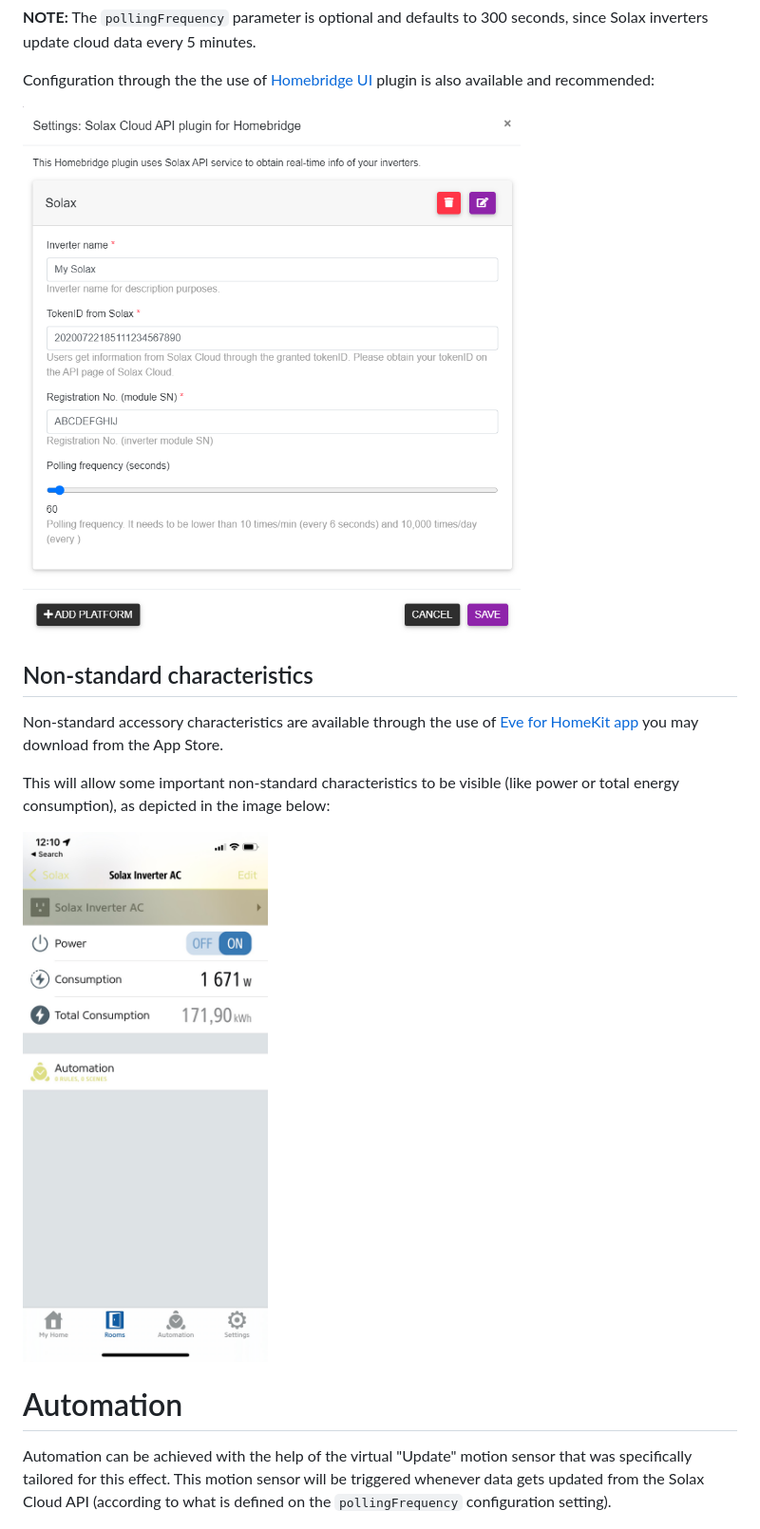
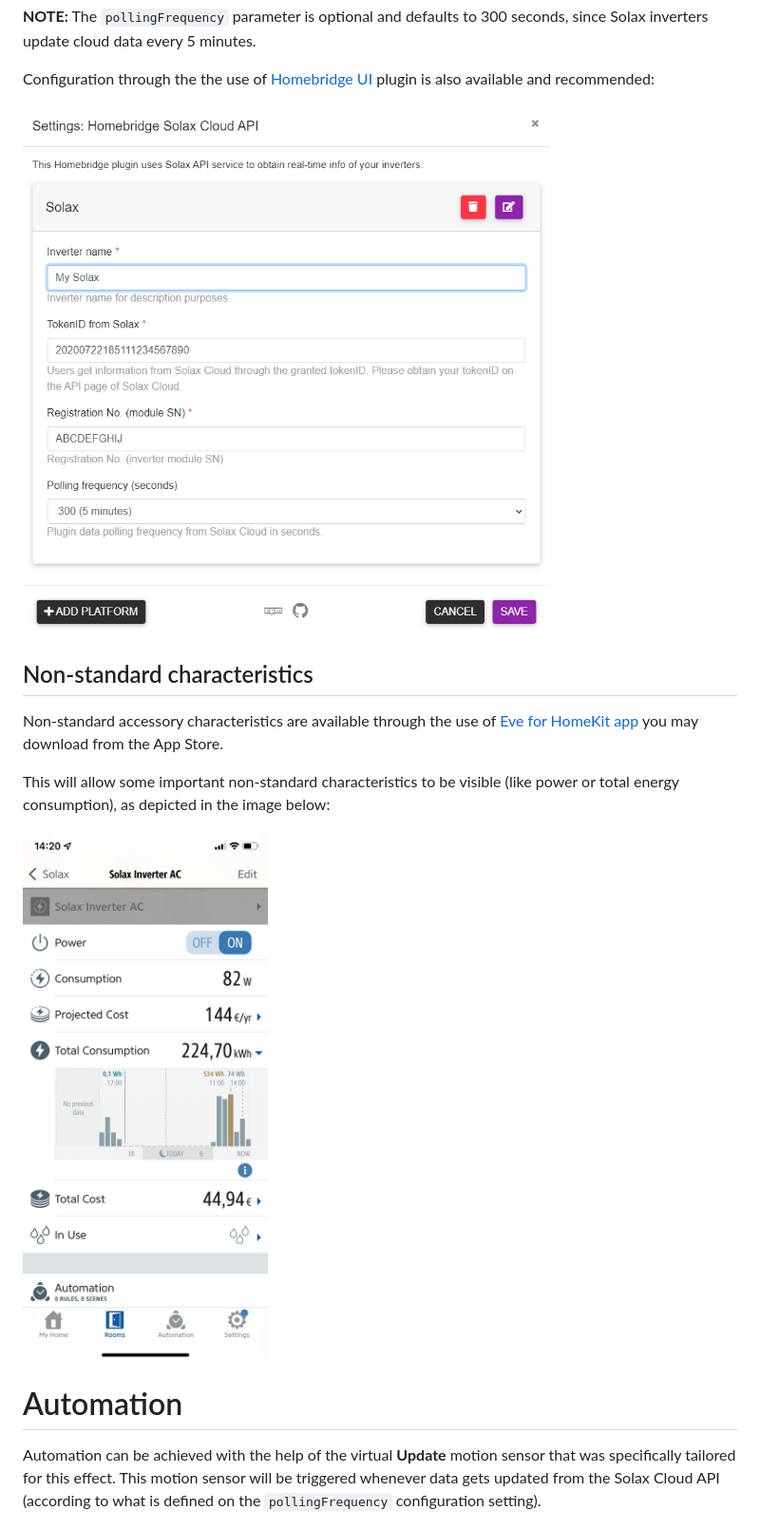
Before and after one commit to AllMightySauron/homebride-solaxcloud-api, a Markdown page: README.md, the part around one of its changes. Shown at 95% size. Rendered like a GitHub page; pictures changed too: images/homebridge-ui.png, images/plugin-outlet-consumption.png.

```diff
--- a/README.md
+++ b/README.md
@@ -73,7 +73,7 @@ This will allow some important non-standard characteristics to be visible (like
 
 # Automation
 
-Automation can be achieved with the help of the virtual "Update" motion sensor that was specifically tailored for this effect. This motion sensor will be triggered whenever data gets updated from the Solax Cloud API (according to what is defined on the `pollingFrequency` configuration setting).
+Automation can be achieved with the help of the virtual **Update** motion sensor that was specifically tailored for this effect. This motion sensor will be triggered whenever data gets updated from the Solax Cloud API (according to what is defined on the `pollingFrequency` configuration setting).
 
 ![motion](images/plugin-accessories-eve.png)
 
```
Also changed, not shown: other parts of README.md (+3 -3 lines), 1 other file.
